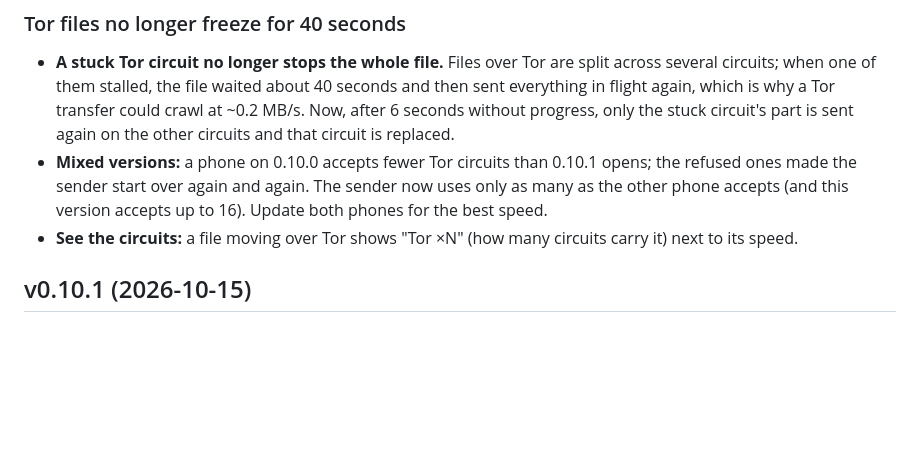
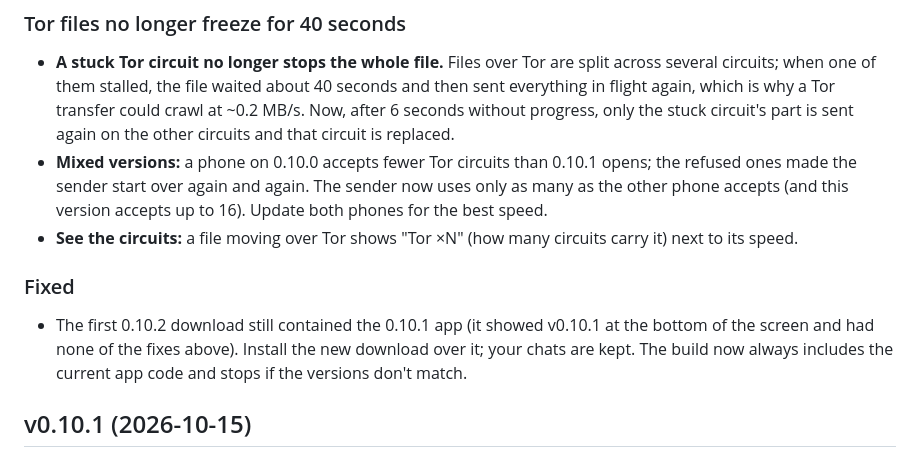
Before and after one commit to narl3yyy-svg/SRLTCP, a Markdown page: srltcp/RELEASE_NOTES.md, the part around the change. Rendered like a GitHub page; blank space fills up the shorter version.

Commit message:
Release notes: note the rebuilt 0.10.2 APK

```diff
--- a/srltcp/RELEASE_NOTES.md
+++ b/srltcp/RELEASE_NOTES.md
@@ -15,6 +15,12 @@
   version accepts up to 16). Update both phones for the best speed.
 - **See the circuits:** a file moving over Tor shows "Tor ×N" (how many
   circuits carry it) next to its speed.
+
+### Fixed
+- The first 0.10.2 download still contained the 0.10.1 app (it showed
+  v0.10.1 at the bottom of the screen and had none of the fixes above).
+  Install the new download over it; your chats are kept. The build now
+  always includes the current app code and stops if the versions don't match.
 
 ## v0.10.1 (2026-10-15)
 
```
